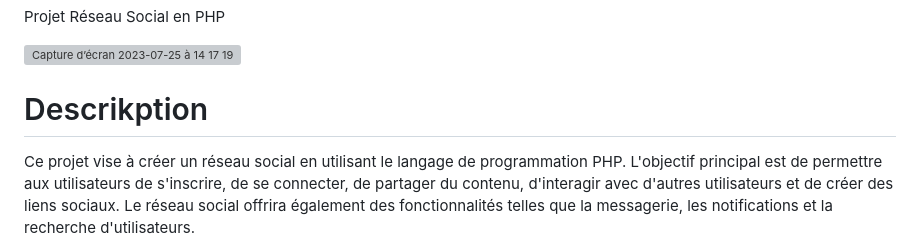
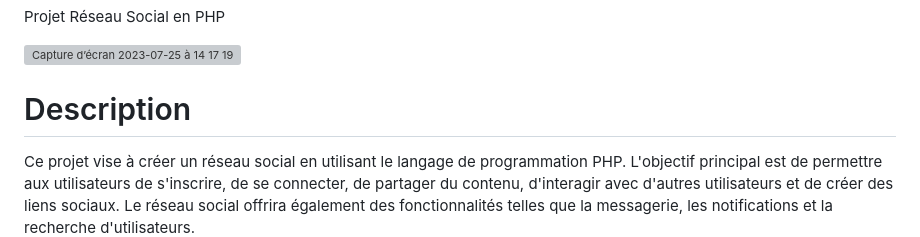
Before and after one commit to farah-9/projet-collectif---reseau-social-php-team_agathe_edward_francois, a Markdown page: README.md, the part around the change. GitHub-like rendering; grey boxes are pictures that could not be loaded.

```diff
--- a/README.md
+++ b/README.md
@@ -5,7 +5,7 @@ Projet Réseau Social en PHP
 ![Capture d’écran 2023-07-25 à 14 17 19](https://github.com/farah-9/projet-collectif---reseau-social-php-team_agathe_edward_francois/assets/119256395/f80d9f17-0a3e-441f-9514-3f7037ad4ddc)
 
 
-# Descrikption
+# Description
 
 Ce projet vise à créer un réseau social en utilisant le langage de programmation PHP.
 L'objectif principal est de permettre aux utilisateurs de s'inscrire, de se connecter, de partager du contenu, d'interagir avec d'autres utilisateurs et de créer des liens sociaux.
```
